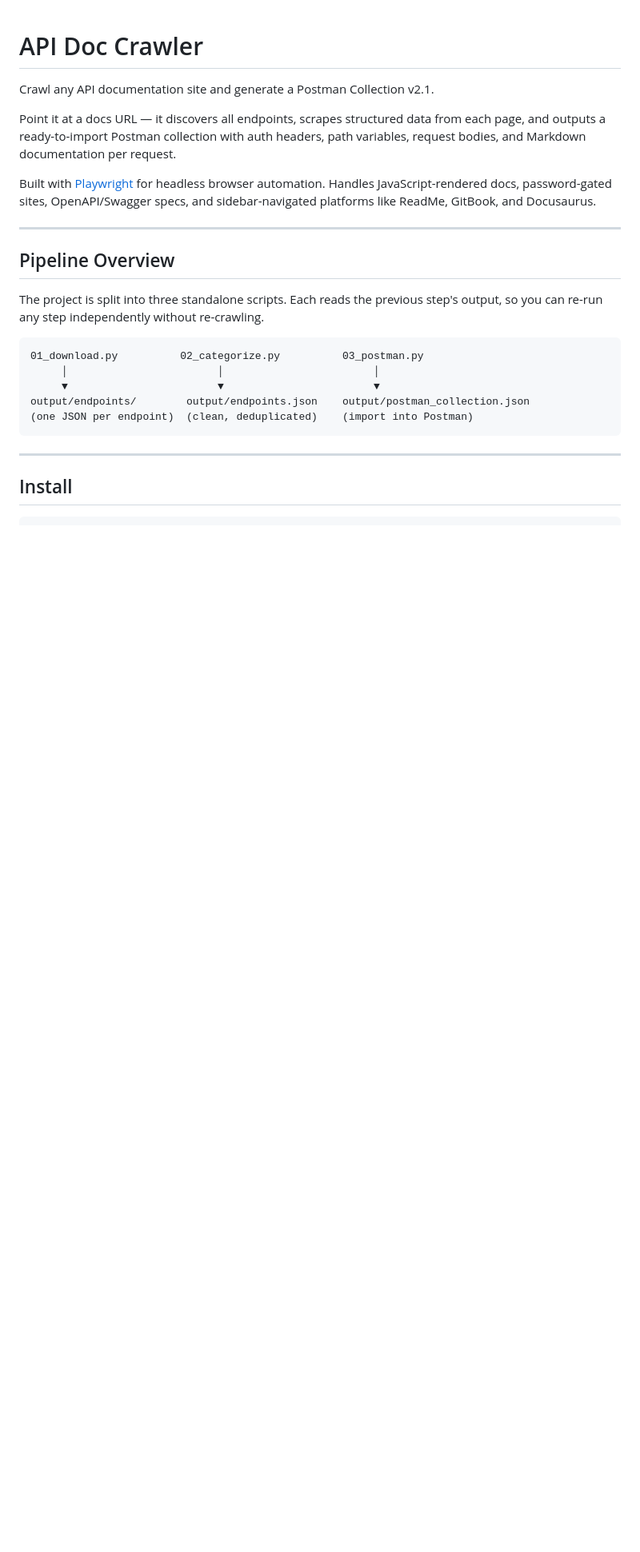
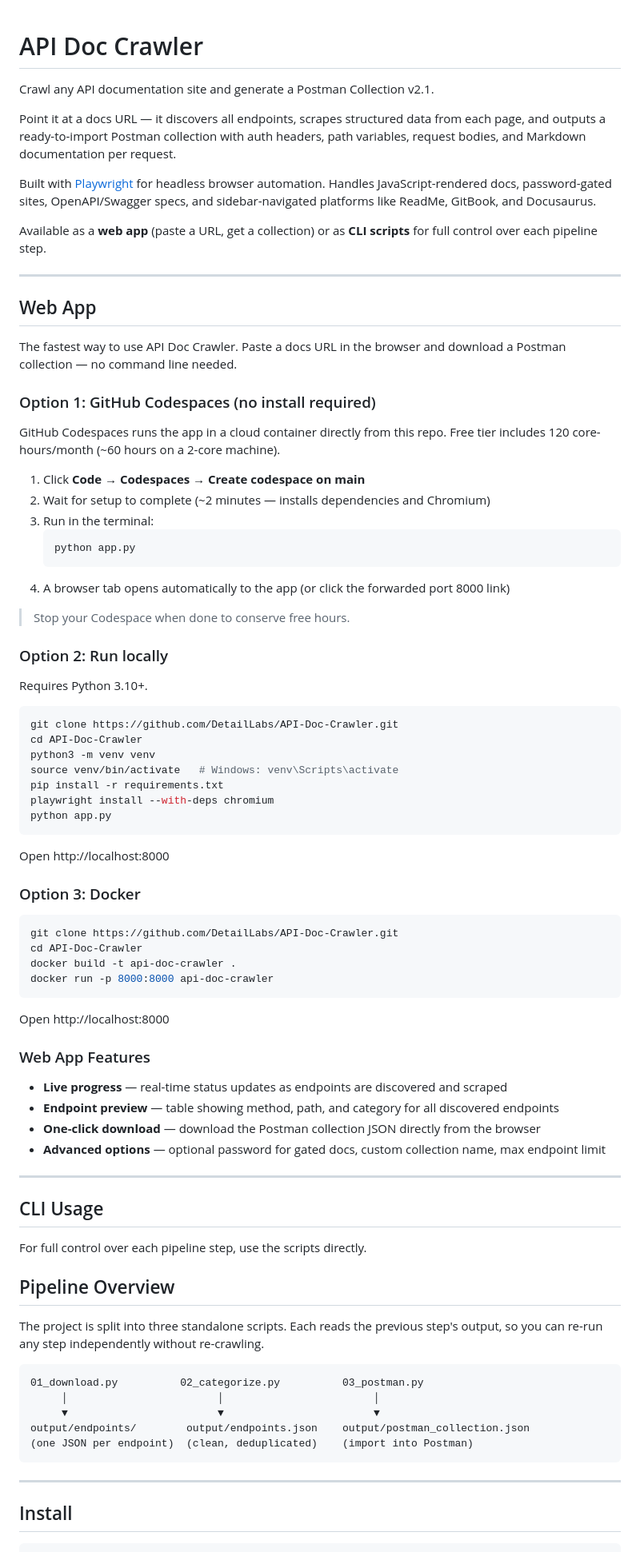
Before and after one commit to DetailLabs/API-Doc-Crawler, a Markdown page: README.md, the part around one of its changes. Shown at 80% size. Rendered like a GitHub page; blank space fills up the shorter version.

Commit message:
Update README with web app setup instructions
Add sections for GitHub Codespaces (one-click), local setup, and Docker.
List web app features. Update install command to use requirements.txt.

https://claude.ai/code/session_011cquWUGdXPYBBKBWyPdjW2

````diff
--- a/README.md
+++ b/README.md
@@ -6,7 +6,67 @@ Point it at a docs URL — it discovers all endpoints, scrapes structured data f
 
 Built with [Playwright](https://playwright.dev/python/) for headless browser automation. Handles JavaScript-rendered docs, password-gated sites, OpenAPI/Swagger specs, and sidebar-navigated platforms like ReadMe, GitBook, and Docusaurus.
 
+Available as a **web app** (paste a URL, get a collection) or as **CLI scripts** for full control over each pipeline step.
+
 ---
+
+## Web App
+
+The fastest way to use API Doc Crawler. Paste a docs URL in the browser and download a Postman collection — no command line needed.
+
+### Option 1: GitHub Codespaces (no install required)
+
+GitHub Codespaces runs the app in a cloud container directly from this repo. Free tier includes 120 core-hours/month (~60 hours on a 2-core machine).
+
+1. Click **Code** → **Codespaces** → **Create codespace on main**
+2. Wait for setup to complete (~2 minutes — installs dependencies and Chromium)
+3. Run in the terminal:
+   ```bash
+   python app.py
+   ```
+4. A browser tab opens automatically to the app (or click the forwarded port 8000 link)
+
+> Stop your Codespace when done to conserve free hours.
+
+### Option 2: Run locally
+
+Requires Python 3.10+.
+
+```bash
+git clone https://github.com/DetailLabs/API-Doc-Crawler.git
+cd API-Doc-Crawler
+python3 -m venv venv
+source venv/bin/activate   # Windows: venv\Scripts\activate
+pip install -r requirements.txt
+playwright install --with-deps chromium
+python app.py
+```
+
+Open http://localhost:8000
+
+### Option 3: Docker
+
+```bash
+git clone https://github.com/DetailLabs/API-Doc-Crawler.git
+cd API-Doc-Crawler
+docker build -t api-doc-crawler .
+docker run -p 8000:8000 api-doc-crawler
+```
+
+Open http://localhost:8000
+
+### Web App Features
+
+- **Live progress** — real-time status updates as endpoints are discovered and scraped
+- **Endpoint preview** — table showing method, path, and category for all discovered endpoints
+- **One-click download** — download the Postman collection JSON directly from the browser
+- **Advanced options** — optional password for gated docs, custom collection name, max endpoint limit
+
+---
+
+## CLI Usage
+
+For full control over each pipeline step, use the scripts directly.
 
 ## Pipeline Overview
 
````
Also changed, not shown: other parts of README.md (+3 -3 lines).
